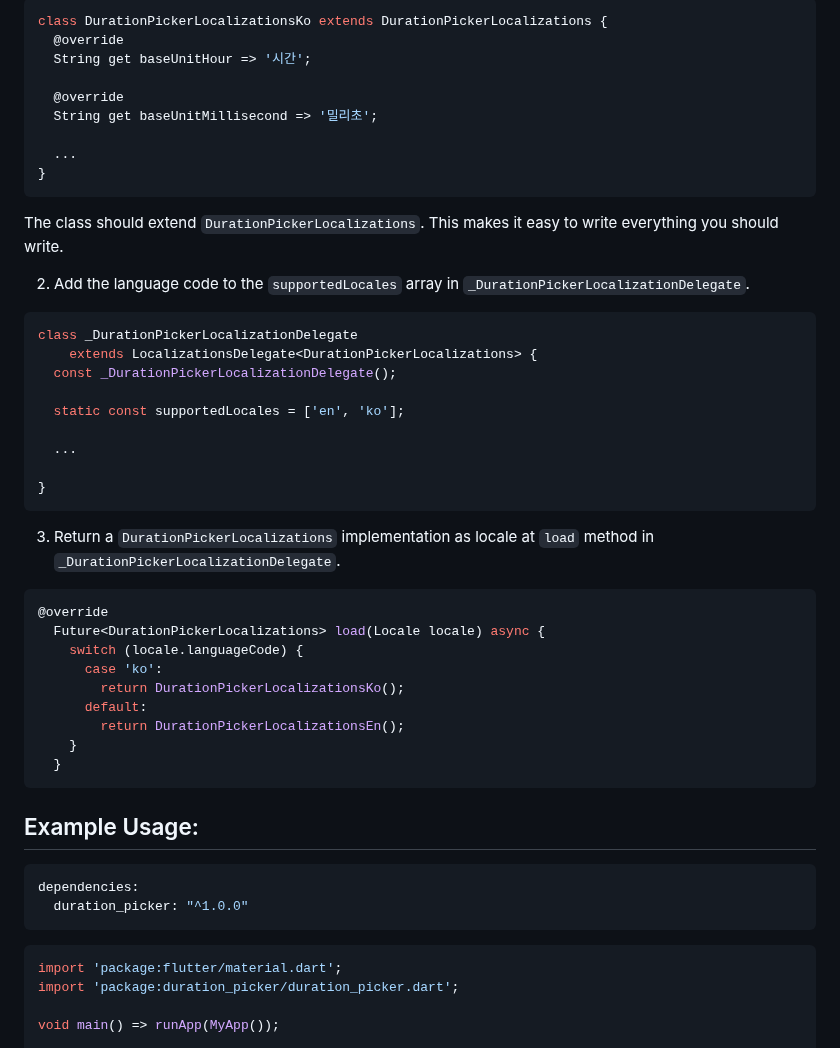
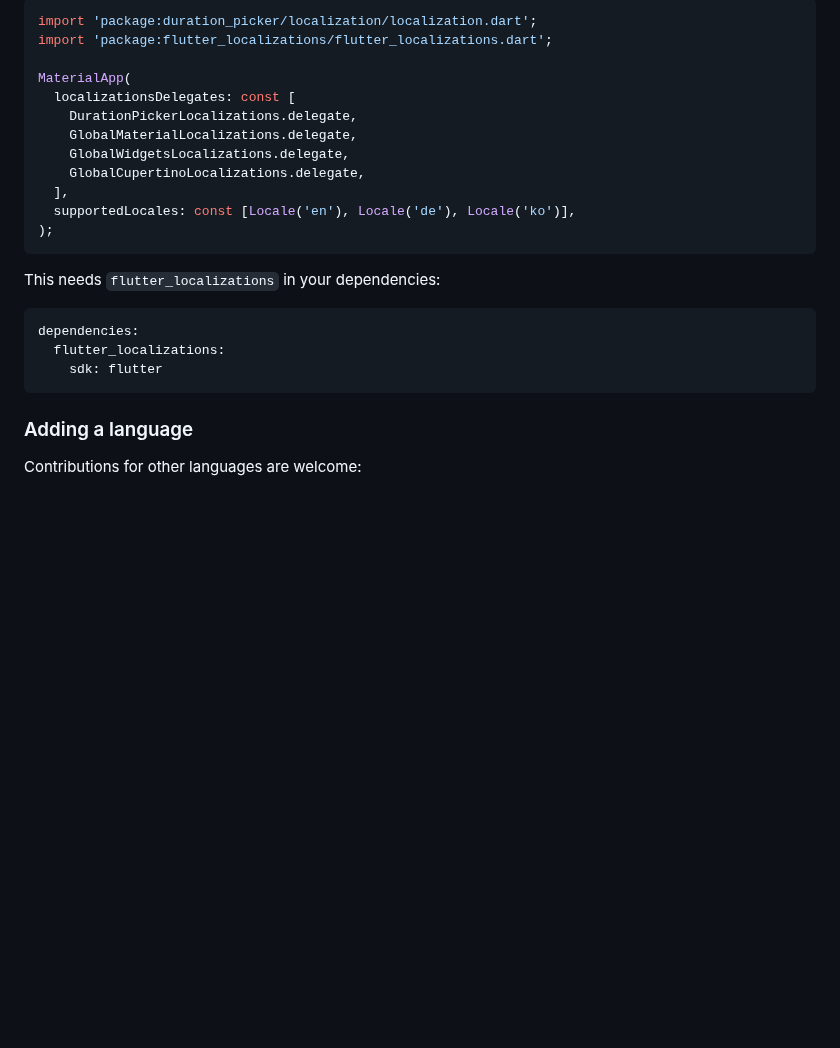
Before and after one commit to juliansteenbakker/duration_picker, a Markdown page: README.md, the part around one of its changes. Drawn GitHub-style; blank space fills up the shorter version.

````diff
--- a/README.md
+++ b/README.md
@@ -39,56 +64,28 @@ class MyApp extends StatelessWidget {
 
 ```dart
-class DurationPickerLocalizationsKo extends DurationPickerLocalizations {
-  @override
-  String get baseUnitHour => '시간';
+import 'package:duration_picker/localization/localization.dart';
+import 'package:flutter_localizations/flutter_localizations.dart';
 
-  @override
-  String get baseUnitMillisecond => '밀리초';
-
-  ...
-}
+MaterialApp(
+  localizationsDelegates: const [
+    DurationPickerLocalizations.delegate,
+    GlobalMaterialLocalizations.delegate,
+    GlobalWidgetsLocalizations.delegate,
+    GlobalCupertinoLocalizations.delegate,
+  ],
+  supportedLocales: const [Locale('en'), Locale('de'), Locale('ko')],
+);
 ```
 
-The class should extend `DurationPickerLocalizations`. This makes it easy to write everything you should write.
-
-2. Add the language code to the `supportedLocales` array in `_DurationPickerLocalizationDelegate`.
-
-```dart
-class _DurationPickerLocalizationDelegate
-    extends LocalizationsDelegate<DurationPickerLocalizations> {
-  const _DurationPickerLocalizationDelegate();
-
-  static const supportedLocales = ['en', 'ko'];
-
-  ...
-
-}
-```
-
-3. Return a `DurationPickerLocalizations` implementation as locale at `load` method in `_DurationPickerLocalizationDelegate`.
-
-```dart
-@override
-  Future<DurationPickerLocalizations> load(Locale locale) async {
-    switch (locale.languageCode) {
-      case 'ko':
-        return DurationPickerLocalizationsKo();
-      default:
-        return DurationPickerLocalizationsEn();
-    }
-  }
-```
-
-## Example Usage:
+This needs `flutter_localizations` in your dependencies:
 
 ```yaml
 dependencies:
-  duration_picker: "^1.0.0"
+  flutter_localizations:
+    sdk: flutter
 ```
 
-```dart
-import 'package:flutter/material.dart';
-import 'package:duration_picker/duration_picker.dart';
+### Adding a language
 
-void main() => runApp(MyApp());
+Contributions for other languages are welcome:
 
````
Also changed, not shown: other parts of README.md (+50 -85 lines), doc/screenshots/dialog.png (added), doc/screenshots/inline.png (added), 2 other files.
